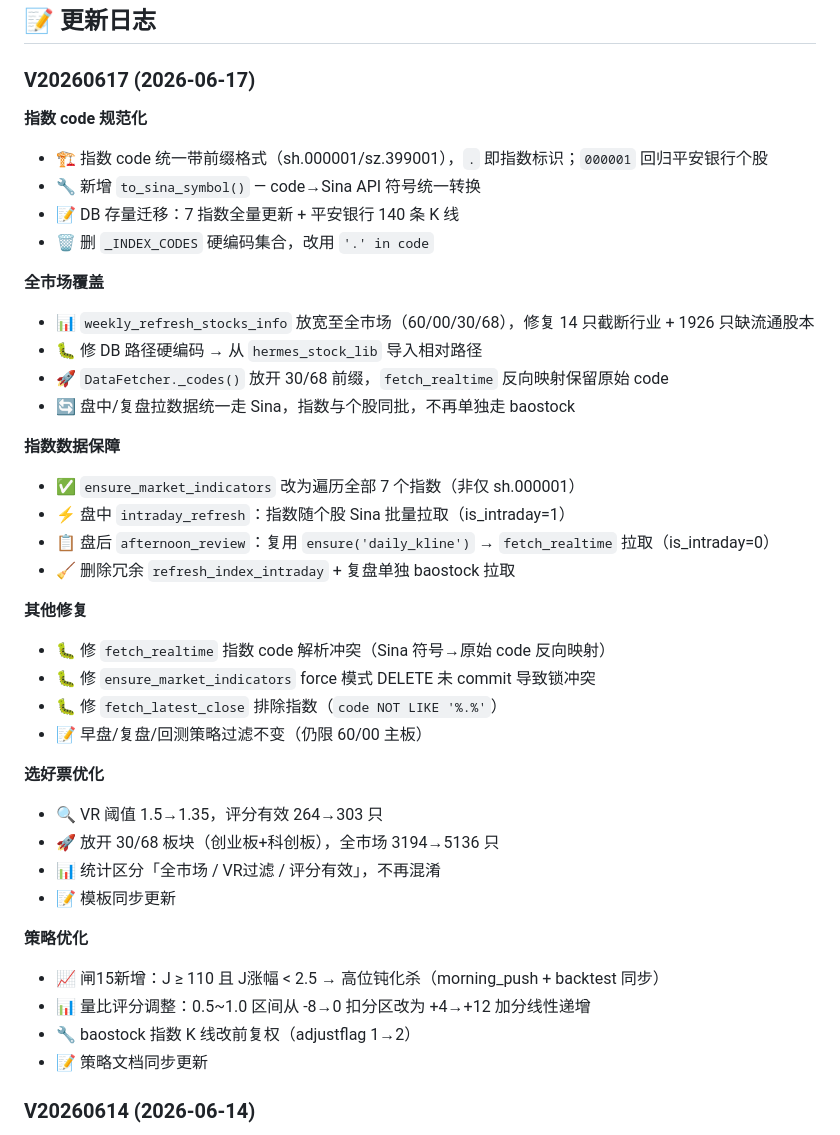
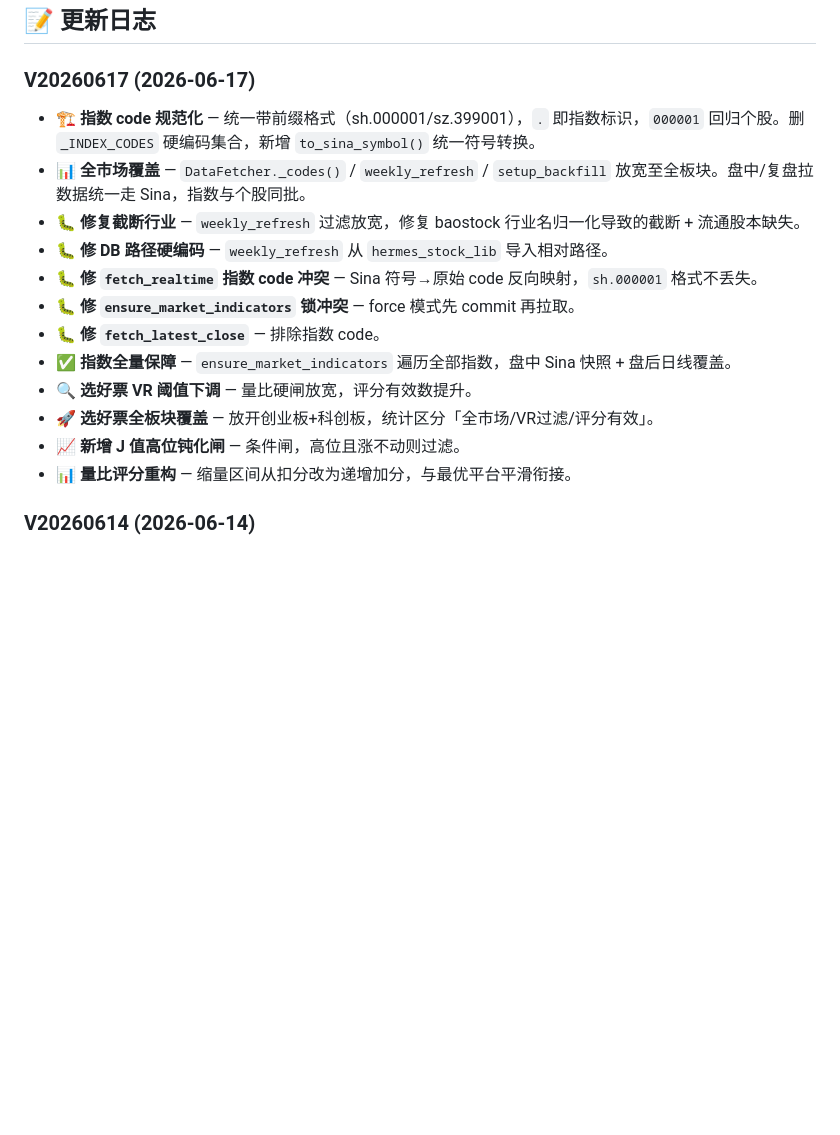
Before and after one commit to 68110923/xunlongjue_doc, a Markdown page: README.md, the part around the change. GitHub-like rendering; blank space fills up the shorter version.

Commit message:
auto sync: 2026-06-17

```diff
--- a/README.md
+++ b/README.md
@@ -272,42 +272,18 @@
 ## 📝 更新日志
 
 ### V20260617 (2026-06-17)
-
-**指数 code 规范化**
-- 🏗️ 指数 code 统一带前缀格式（sh.000001/sz.399001），`.` 即指数标识；`000001` 回归平安银行个股
-- 🔧 新增 `to_sina_symbol()` — code→Sina API 符号统一转换
-- 📝 DB 存量迁移：7 指数全量更新 + 平安银行 140 条 K 线
-- 🗑️ 删 `_INDEX_CODES` 硬编码集合，改用 `'.' in code`
-
-**全市场覆盖**
-- 📊 `weekly_refresh_stocks_info` 放宽至全市场（60/00/30/68），修复 14 只截断行业 + 1926 只缺流通股本
-- 🐛 修 DB 路径硬编码 → 从 `hermes_stock_lib` 导入相对路径
-- 🚀 `DataFetcher._codes()` 放开 30/68 前缀，`fetch_realtime` 反向映射保留原始 code
-- 🔄 盘中/复盘拉数据统一走 Sina，指数与个股同批，不再单独走 baostock
-
-**指数数据保障**
-- ✅ `ensure_market_indicators` 改为遍历全部 7 个指数（非仅 sh.000001）
-- ⚡ 盘中 `intraday_refresh`：指数随个股 Sina 批量拉取（is_intraday=1）
-- 📋 盘后 `afternoon_review`：复用 `ensure('daily_kline')` → `fetch_realtime` 拉取（is_intraday=0）
-- 🧹 删除冗余 `refresh_index_intraday` + 复盘单独 baostock 拉取
-
-**其他修复**
-- 🐛 修 `fetch_realtime` 指数 code 解析冲突（Sina 符号→原始 code 反向映射）
-- 🐛 修 `ensure_market_indicators` force 模式 DELETE 未 commit 导致锁冲突
-- 🐛 修 `fetch_latest_close` 排除指数（`code NOT LIKE '%.%'`）
-- 📝 早盘/复盘/回测策略过滤不变（仍限 60/00 主板）
-
-**选好票优化**
-- 🔍 VR 阈值 1.5→1.35，评分有效 264→303 只
-- 🚀 放开 30/68 板块（创业板+科创板），全市场 3194→5136 只
-- 📊 统计区分「全市场 / VR过滤 / 评分有效」，不再混淆
-- 📝 模板同步更新
-
-**策略优化**
-- 📈 闸15新增：J ≥ 110 且 J涨幅 < 2.5 → 高位钝化杀（morning_push + backtest 同步）
-- 📊 量比评分调整：0.5~1.0 区间从 -8→0 扣分区改为 +4→+12 加分线性递增
-- 🔧 baostock 指数 K 线改前复权（adjustflag 1→2）
-- 📝 策略文档同步更新
+- 🏗️ **指数 code 规范化** — 统一带前缀格式（sh.000001/sz.399001），`.` 即指数标识，`000001` 回归个股。删 `_INDEX_CODES` 硬编码集合，新增 `to_sina_symbol()` 统一符号转换。
+- 📊 **全市场覆盖** — `DataFetcher._codes()` / `weekly_refresh` / `setup_backfill` 放宽至全板块。盘中/复盘拉数据统一走 Sina，指数与个股同批。
+- 🐛 **修复截断行业** — `weekly_refresh` 过滤放宽，修复 baostock 行业名归一化导致的截断 + 流通股本缺失。
+- 🐛 **修 DB 路径硬编码** — `weekly_refresh` 从 `hermes_stock_lib` 导入相对路径。
+- 🐛 **修 `fetch_realtime` 指数 code 冲突** — Sina 符号→原始 code 反向映射，`sh.000001` 格式不丢失。
+- 🐛 **修 `ensure_market_indicators` 锁冲突** — force 模式先 commit 再拉取。
+- 🐛 **修 `fetch_latest_close`** — 排除指数 code。
+- ✅ **指数全量保障** — `ensure_market_indicators` 遍历全部指数，盘中 Sina 快照 + 盘后日线覆盖。
+- 🔍 **选好票 VR 阈值下调** — 量比硬闸放宽，评分有效数提升。
+- 🚀 **选好票全板块覆盖** — 放开创业板+科创板，统计区分「全市场/VR过滤/评分有效」。
+- 📈 **新增 J 值高位钝化闸** — 条件闸，高位且涨不动则过滤。
+- 📊 **量比评分重构** — 缩量区间从扣分改为递增加分，与最优平台平滑衔接。
 
 ### V20260614 (2026-06-14)
 - 🧮 **MACD/KDJ 抽象为纯算函数** — 新增 `compute_macd(closes, mode, fast, slow, signal)` 和 `compute_kdj(highs, lows, closes, mode, period, k_smooth, d_smooth)`，均支持参数化周期。消除 `intraday_refresh`/`data_fetcher` 共 8 处重复 EMA/RSV 循环，净删 116 行，计算逻辑各只留一份。
```
